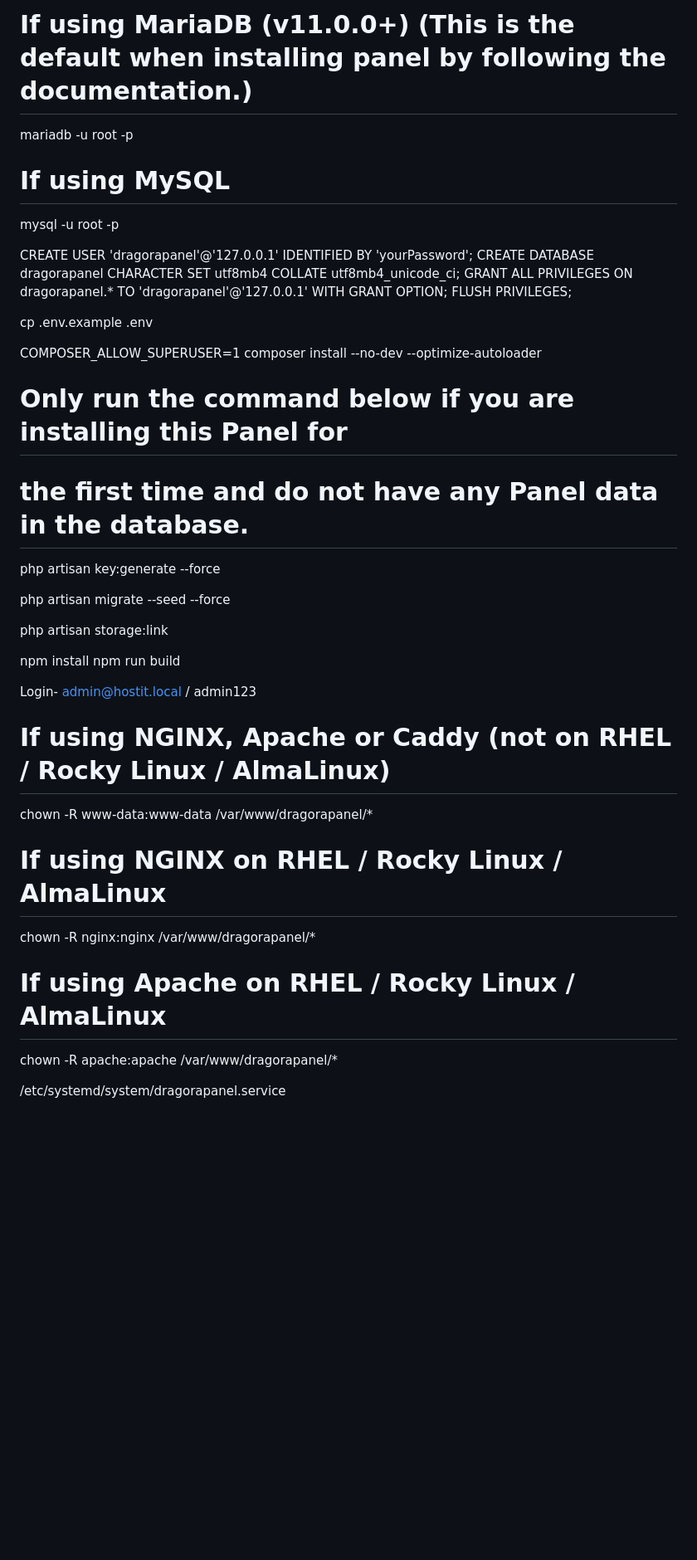
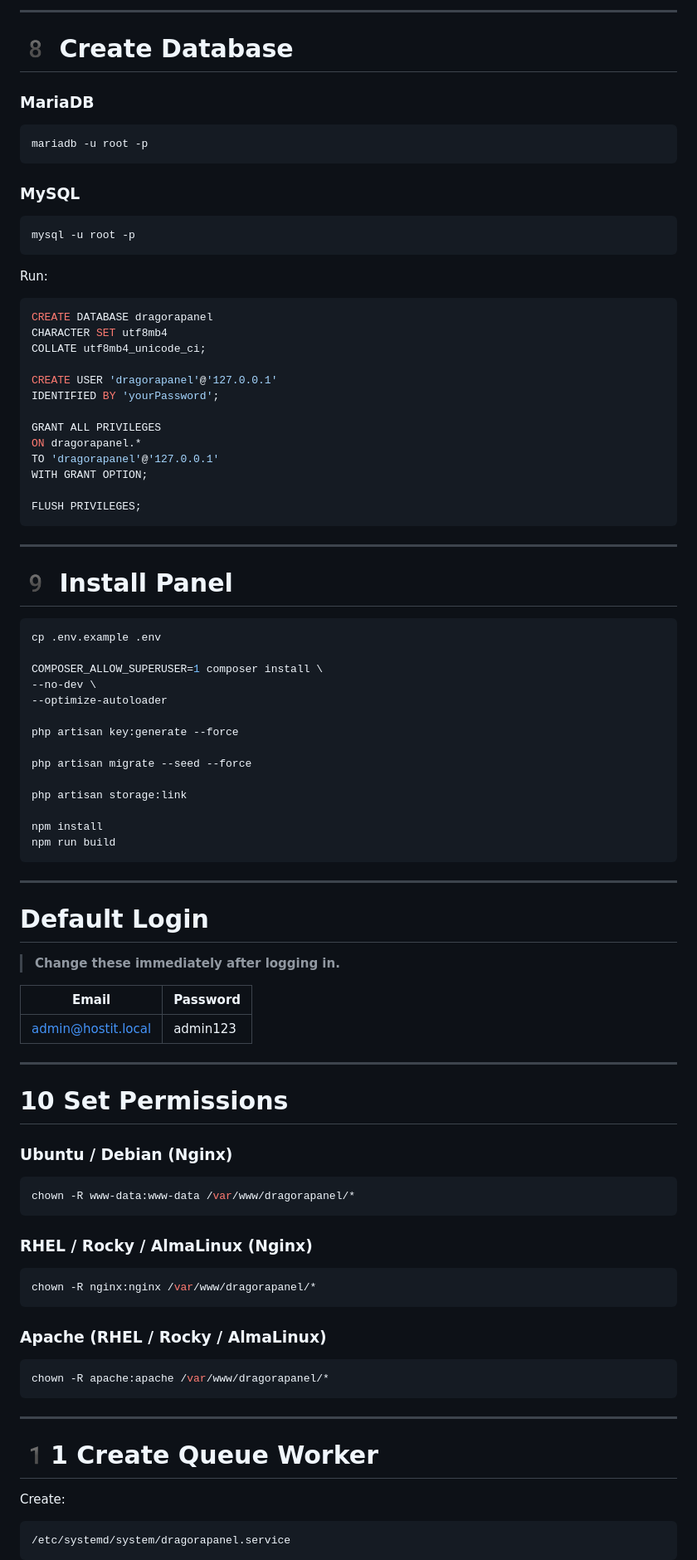
Before and after one commit to dragoralabs/dragorapanel, a Markdown page: README.md, the part around one of its changes. Shown at 83% size. GitHub-like rendering; blank space fills up the shorter version.

````diff
--- a/README.md
+++ b/README.md
@@ -25,21 +91,48 @@ chmod -R 755 storage/* bootstrap/cache/
 
-# If using MariaDB (v11.0.0+) (This is the default when installing panel by following the documentation.)
+---
+
+# 8️ Create Database
+
+### MariaDB
+
+```bash
 mariadb -u root -p
+```
 
-# If using MySQL
+### MySQL
+
+```bash
 mysql -u root -p
+```
 
-CREATE USER 'dragorapanel'@'127.0.0.1' IDENTIFIED BY 'yourPassword';
-CREATE DATABASE dragorapanel CHARACTER SET utf8mb4 COLLATE utf8mb4_unicode_ci;
-GRANT ALL PRIVILEGES ON dragorapanel.* TO 'dragorapanel'@'127.0.0.1' WITH GRANT OPTION;
+Run:
+
+```sql
+CREATE DATABASE dragorapanel
+CHARACTER SET utf8mb4
+COLLATE utf8mb4_unicode_ci;
+
+CREATE USER 'dragorapanel'@'127.0.0.1'
+IDENTIFIED BY 'yourPassword';
+
+GRANT ALL PRIVILEGES
+ON dragorapanel.*
+TO 'dragorapanel'@'127.0.0.1'
+WITH GRANT OPTION;
+
 FLUSH PRIVILEGES;
+```
 
+---
+
+# 9️ Install Panel
+
+```bash
 cp .env.example .env
 
-COMPOSER_ALLOW_SUPERUSER=1 composer install --no-dev --optimize-autoloader
-
-# Only run the command below if you are installing this Panel for
-# the first time and do not have any Panel data in the database.
+COMPOSER_ALLOW_SUPERUSER=1 composer install \
+--no-dev \
+--optimize-autoloader
 
 php artisan key:generate --force
 
@@ -49,17 +142,47 @@ php artisan storage:link
 
 npm install
 npm run build
+```
 
-Login- admin@hostit.local / admin123
+---
 
-# If using NGINX, Apache or Caddy (not on RHEL / Rocky Linux / AlmaLinux)
+#  Default Login
+
+> **Change these immediately after logging in.**
+
+| Email | Password |
+|-------|----------|
+| admin@hostit.local | admin123 |
+
+---
+
+# 10 Set Permissions
+
+### Ubuntu / Debian (Nginx)
+
+```bash
 chown -R www-data:www-data /var/www/dragorapanel/*
+```
 
-# If using NGINX on RHEL / Rocky Linux / AlmaLinux
+### RHEL / Rocky / AlmaLinux (Nginx)
+
+```bash
 chown -R nginx:nginx /var/www/dragorapanel/*
+```
 
-# If using Apache on RHEL / Rocky Linux / AlmaLinux
+### Apache (RHEL / Rocky / AlmaLinux)
+
+```bash
 chown -R apache:apache /var/www/dragorapanel/*
+```
 
+---
+
+# 1️1 Create Queue Worker
+
+Create:
+
+```
 /etc/systemd/system/dragorapanel.service
+```
 
````
Also changed, not shown: other parts of README.md (+161 -24 lines).
